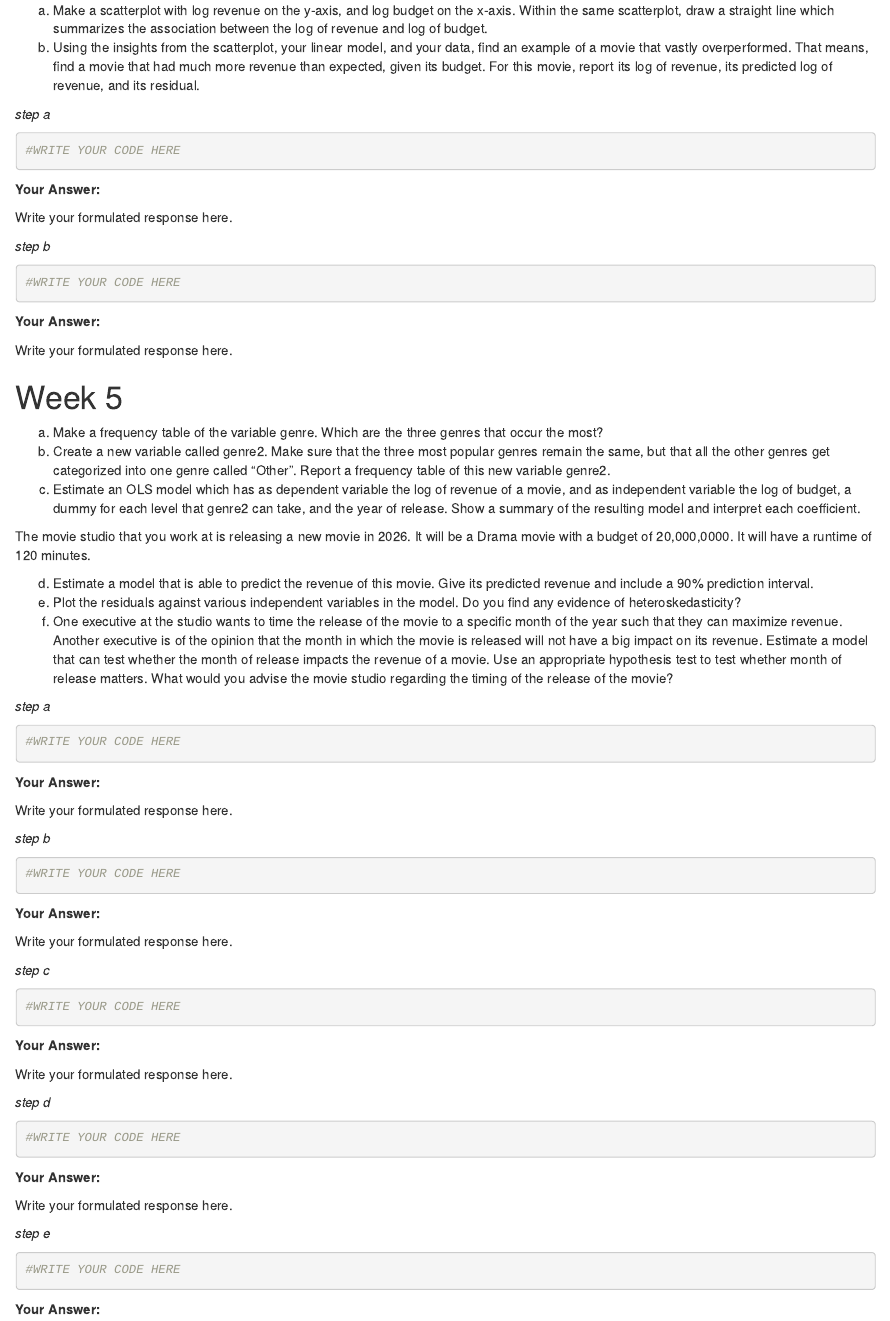
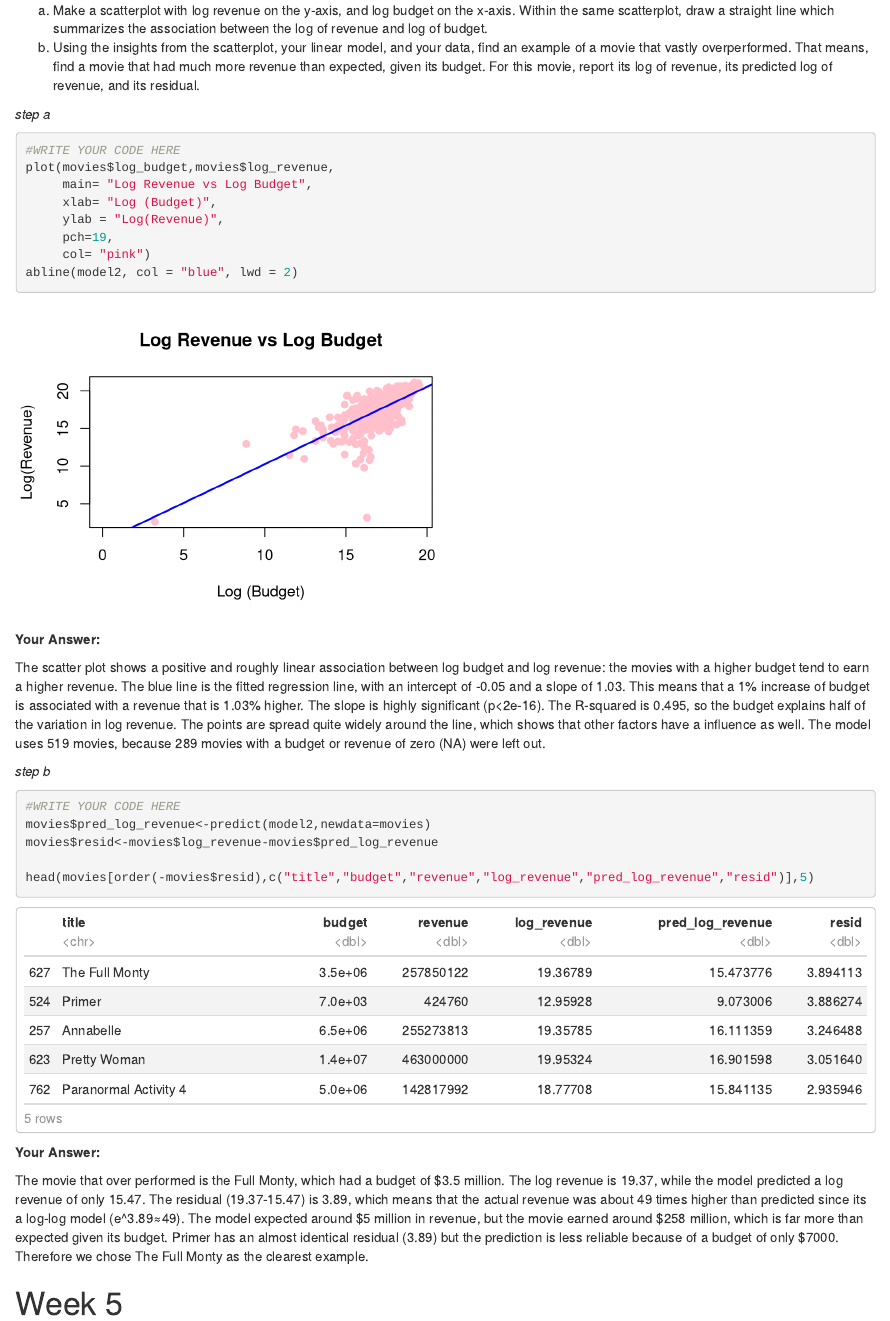
Before and after one commit to Roos-Bakker/QRM, an R Markdown document (Assignment6.Rmd): the page in a window 1100 px wide, from 2160 px down. Rendered offline with R 4.5, knitr and Pandoc, with nearby package versions; some code elsewhere in the file could not run offline.

Commit message:
week 4 2ab af!!

````diff
--- a/Assignment6.Rmd
+++ b/Assignment6.Rmd
@@ -987,23 +987,51 @@ b.  Using the insights from the scatterplot, your linear model, and your
 
 ```{r}
 #WRITE YOUR CODE HERE
+plot(movies$log_budget,movies$log_revenue,
+     main= "Log Revenue vs Log Budget",
+     xlab= "Log (Budget)",
+     ylab = "Log(Revenue)",
+     pch=19,
+     col= "pink")
+abline(model2, col = "blue", lwd = 2)
+```
+
+**Your Answer:**
+
+The scatter plot shows a positive and roughly linear association between
+log budget and log revenue: the movies with a higher budget tend to earn
+a higher revenue. The blue line is the fitted regression line, with an
+intercept of -0.05 and a slope of 1.03. This means that a 1% increase of
+budget is associated with a revenue that is 1.03% higher. The slope is
+highly significant (p\<2e-16). The R-squared is 0.495, so the budget
+explains half of the variation in log revenue. The points are spread
+quite widely around the line, which shows that other factors have a
+influence as well. The model uses 519 movies, because 289 movies with a
+budget or revenue of zero (NA) were left out.
+
+*step b*
+
+```{r}
+#WRITE YOUR CODE HERE
+movies$pred_log_revenue<-predict(model2,newdata=movies)
+movies$resid<-movies$log_revenue-movies$pred_log_revenue
+
+head(movies[order(-movies$resid),c("title","budget","revenue","log_revenue","pred_log_revenue","resid")],5)
+
 
 ```
 
 **Your Answer:**
 
-Write your formulated response here.
-
-*step b*
-
-```{r}
-#WRITE YOUR CODE HERE
-
-```
-
-**Your Answer:**
-
-Write your formulated response here.
+The movie that over performed is the Full Monty, which had a budget of
+\$3.5 million. The log revenue is 19.37, while the model predicted a log
+revenue of only 15.47. The residual (19.37-15.47) is 3.89, which means
+that the actual revenue was about 49 times higher than predicted since
+its a log-log model (e\^3.89≈49). The model expected around \$5 million
+in revenue, but the movie earned around \$258 million, which is far more
+than expected given its budget. Primer has an almost identical residual
+(3.89) but the prediction is less reliable because of a budget of only
+\$7000. Therefore we chose The Full Monty as the clearest example.
 
 # Week 5
 
````
